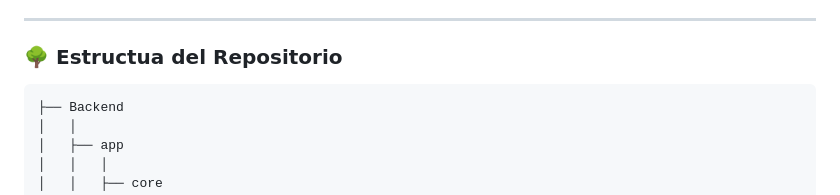
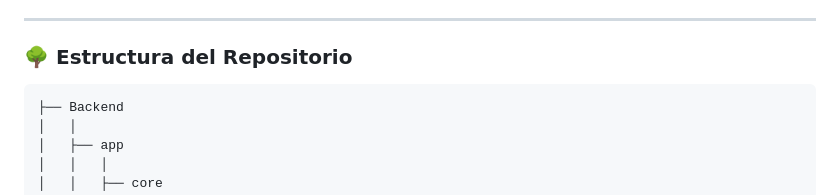
Before and after one commit to LorenzoPoggi/Portfolio-Simulator, a Markdown page: README.md, the part around the change. GitHub-like rendering.

````diff
--- a/README.md
+++ b/README.md
@@ -11,7 +11,7 @@ Este proyecto se basa en un MVP de un Simulador de Portfolio, el cual tiene el o
 - Simulacion de un Portafolio de Inversiones
 
 ---
-### 🌳 Estructua del Repositorio
+### 🌳 Estructura del Repositorio
 
 ```
 ├── Backend
````
